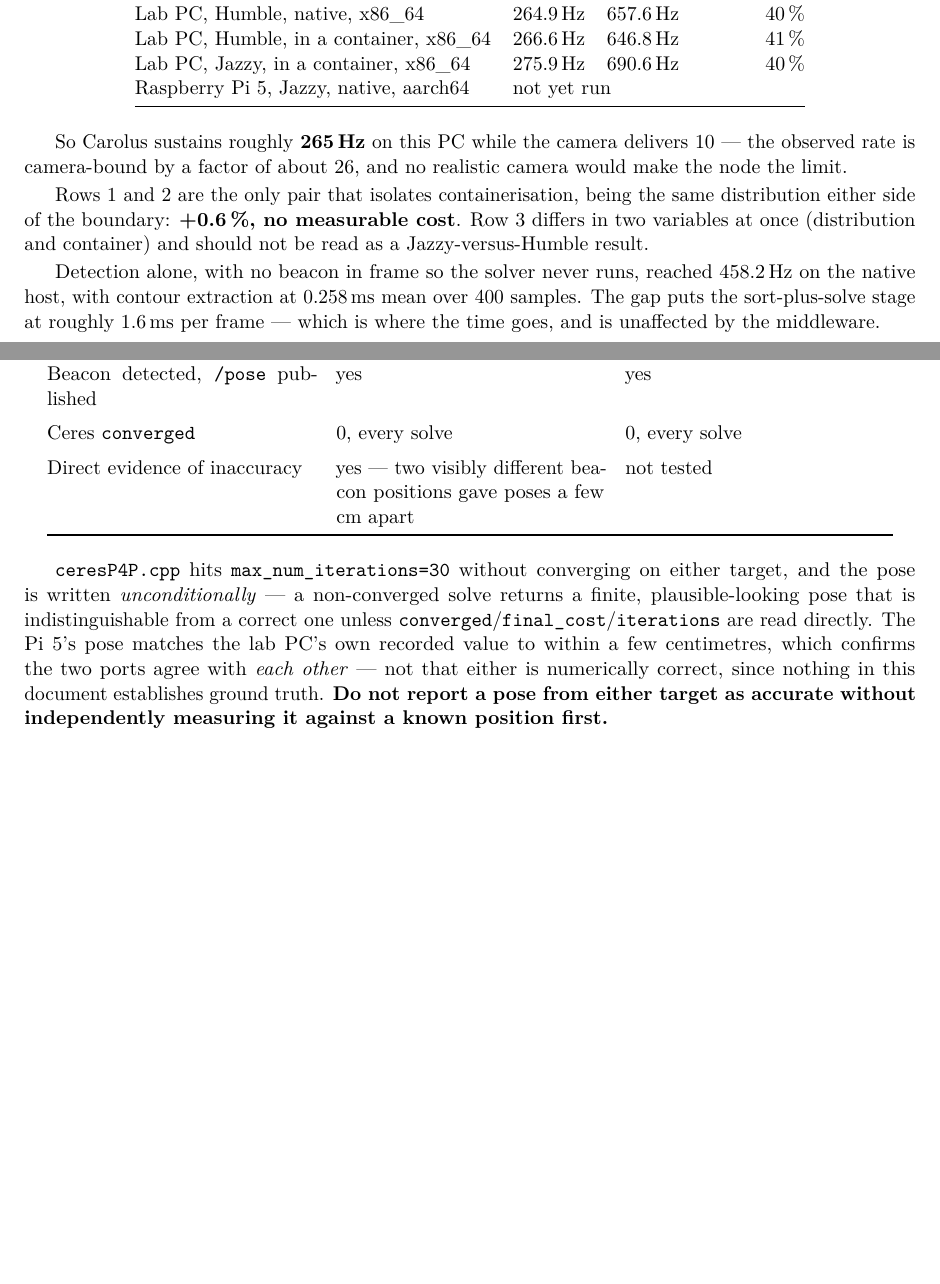
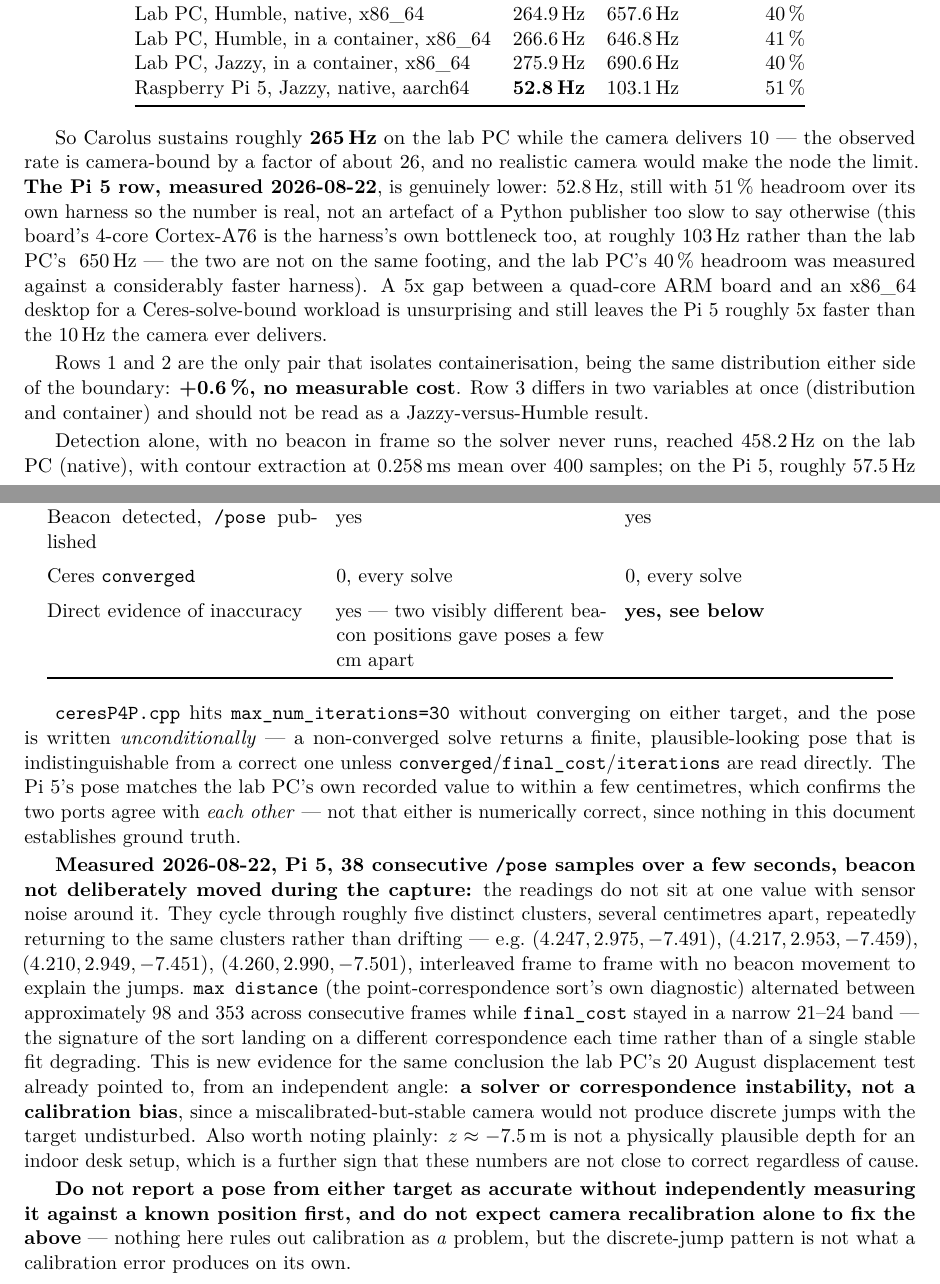
Before and after one commit to Arracheur2Bonnet/robotmaster, a LaTeX document (raspberry5-carolus-ros2/technical-ros2.tex): two parts of pages 13 and 15 of 15, joined at a grey line, cut so that both start at the same text, the shorter picture padded with empty space. Compiled offline with pdfLaTeX.

Commit message:
ROS2: Carolus verified end to end on the Raspberry Pi 5, image_transport dropped
Following up on the 2026-08-22 max-rate benchmark now that the Pi 5 is back
online: the missing row is filled in, and point 8 of Hector's mail (does
recalibration explain the non-convergence) gets independent confirmation.

Deployed source was checked against the repo before measuring rather than
assumed current -- found the Pi's copy of carolus_node_ros2.cpp three days
stale (comment-only drift, no logic change) and its config still carrying
BUG-130's unfixed 190 threshold. Re-synced by checksum, rebuilt clean
(43.3s).

Pi 5 max-rate, beacon mode: 52.8 Hz against a 103.1 Hz harness (51%
headroom, a real number). Completes the table: lab PC 265-276 Hz across
three configurations, Pi 5 roughly a fifth of that and still ~5x faster
than the 10 Hz the camera ever delivers.

Then, with a real beacon in view and the confirmed-correct params file
loaded (C920 intrinsics, image_threshold=100): 38 consecutive /pose samples
taken with nobody deliberately moving the beacon cycle through ~5 discrete
clusters several cm apart, while the correspondence-sort diagnostic
alternates between two values and final_cost stays narrow. That is the
signature of sort instability, not a stable-but-biased calibration --
independent evidence, from a second machine and a different day, for the
same conclusion the lab PC's 20 August displacement test already pointed
to.

Known Limitations chapter and the max-rate section both updated with the
new row and the new finding, honest about what's still missing (the
beacon was not moved a known distance during this capture, so it doesn't
yet replace that test).

Verified by compiling: 0 errors, 0 undefined references, 0 overfull, 15
pages.

Co-Authored-By: Claude Opus 5 <noreply@anthropic.com>

```diff
--- a/raspberry5-carolus-ros2/technical-ros2.tex
+++ b/raspberry5-carolus-ros2/technical-ros2.tex
@@ -746,14 +746,23 @@ as it can and compares \texttt{/pose} against its own achieved rate.
 Lab PC, Humble, native, x86\_64        & 264.9\,Hz & 657.6\,Hz & 40\,\% \\
 Lab PC, Humble, in a container, x86\_64 & 266.6\,Hz & 646.8\,Hz & 41\,\% \\
 Lab PC, Jazzy, in a container, x86\_64  & 275.9\,Hz & 690.6\,Hz & 40\,\% \\
-Raspberry Pi 5, Jazzy, native, aarch64 & \multicolumn{3}{l}{not yet run} \\
+Raspberry Pi 5, Jazzy, native, aarch64 & \textbf{52.8\,Hz} & 103.1\,Hz & 51\,\% \\
 \bottomrule
 \end{tabular}
 \end{center}
 
-So Carolus sustains roughly \textbf{265\,Hz} on this PC while the camera
+So Carolus sustains roughly \textbf{265\,Hz} on the lab PC while the camera
 delivers 10 --- the observed rate is camera-bound by a factor of about 26,
-and no realistic camera would make the node the limit.
+and no realistic camera would make the node the limit. \textbf{The Pi 5 row,
+measured 2026-08-22}, is genuinely lower: 52.8\,Hz, still with 51\,\%
+headroom over its own harness so the number is real, not an artefact of a
+Python publisher too slow to say otherwise (this board's 4-core Cortex-A76 is
+the harness's own bottleneck too, at roughly 103\,Hz rather than the lab PC's
+~650\,Hz --- the two are not on the same footing, and the lab PC's 40\,\%
+headroom was measured against a considerably faster harness). A 5x gap
+between a quad-core ARM board and an x86\_64 desktop for a Ceres-solve-bound
+workload is unsurprising and still leaves the Pi 5 roughly 5x faster than the
+10\,Hz the camera ever delivers.
 
 Rows 1 and 2 are the only pair that isolates containerisation, being the same
 distribution either side of the boundary: \textbf{+0.6\,\%, no measurable
@@ -761,6 +770,5 @@ cost}. Row 3 differs in two variables at once (distribution and container)
 and should not be read as a Jazzy-versus-Humble result.
 
 Detection alone, with no beacon in frame so the solver never runs, reached
-458.2\,Hz on the native host, with contour extraction at 0.258\,ms mean over
-400 samples. The gap puts the sort-plus-solve stage at roughly 1.6\,ms per
-frame --- which is where the time goes, and is unaffected by the middleware.
+458.2\,Hz on the lab PC (native), with contour extraction at 0.258\,ms mean
+over 400 samples; on the Pi 5, roughly 57.5\,Hz by counting processed-frame
@@ -823,7 +838,7 @@ Beacon detected, \texttt{/pose} published & yes & yes \\
 Ceres \texttt{converged} & 0, every solve & 0, every solve \\
 \addlinespace
 Direct evidence of inaccuracy & yes --- two visibly different beacon
-positions gave poses a few cm apart & not tested \\
+positions gave poses a few cm apart & \textbf{yes, see below} \\
 \bottomrule
 \end{tabular}
 \end{center}
@@ -836,7 +851,32 @@ indistinguishable from a correct one unless \texttt{converged}/%
 matches the lab PC's own recorded value to within a few centimetres, which
 confirms the two ports agree with \emph{each other} --- not that either is
 numerically correct, since nothing in this document establishes ground
-truth. \textbf{Do not report a pose from either target as accurate without
-independently measuring it against a known position first.}
+truth.
+
+\textbf{Measured 2026-08-22, Pi 5, 38 consecutive \texttt{/pose} samples over
+a few seconds, beacon not deliberately moved during the capture:} the
+readings do not sit at one value with sensor noise around it. They cycle
+through roughly five distinct clusters, several centimetres apart,
+repeatedly returning to the same clusters rather than drifting --- e.g.\
+$(4.247, 2.975, -7.491)$, $(4.217, 2.953, -7.459)$, $(4.210, 2.949, -7.451)$,
+$(4.260, 2.990, -7.501)$, interleaved frame to frame with no beacon movement
+to explain the jumps. \texttt{max distance} (the point-correspondence sort's
+own diagnostic) alternated between approximately 98 and 353 across
+consecutive frames while \texttt{final\_cost} stayed in a narrow 21--24 band
+--- the signature of the sort landing on a different correspondence each
+time rather than of a single stable fit degrading. This is new evidence for
+the same conclusion the lab PC's 20 August displacement test already
+pointed to, from an independent angle: \textbf{a solver or correspondence
+instability, not a calibration bias}, since a miscalibrated-but-stable
+camera would not produce discrete jumps with the target undisturbed. Also
+worth noting plainly: $z\approx-7.5\,$m is not a physically plausible depth
+for an indoor desk setup, which is a further sign that these numbers are not
+close to correct regardless of cause.
+
+\textbf{Do not report a pose from either target as accurate without
+independently measuring it against a known position first, and do not expect
+camera recalibration alone to fix the above} --- nothing here rules out
+calibration as \emph{a} problem, but the discrete-jump pattern is not what a
+calibration error produces on its own.
 
 \end{document}
```
Also changed, not shown: raspberry5-carolus-ros2/technical-ros2.tex (7 more changed lines).
